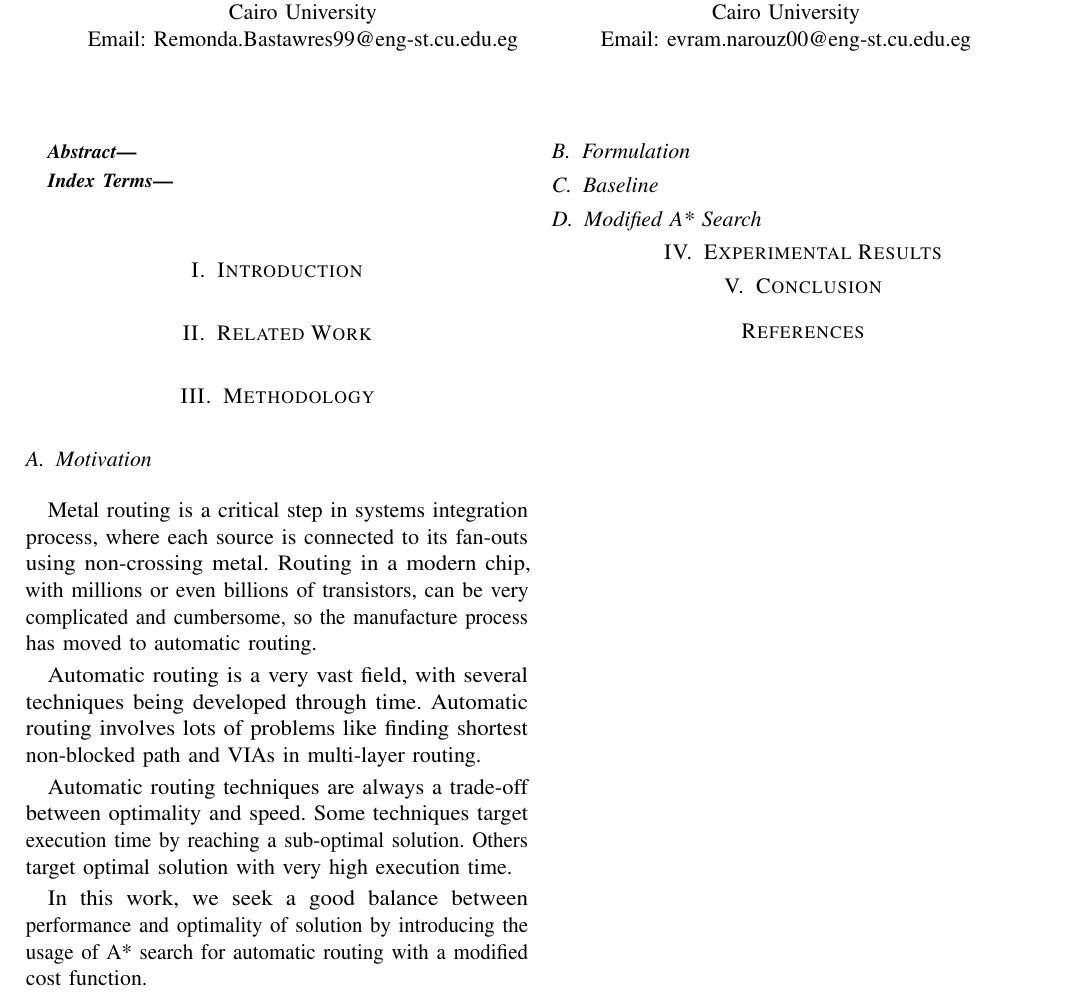
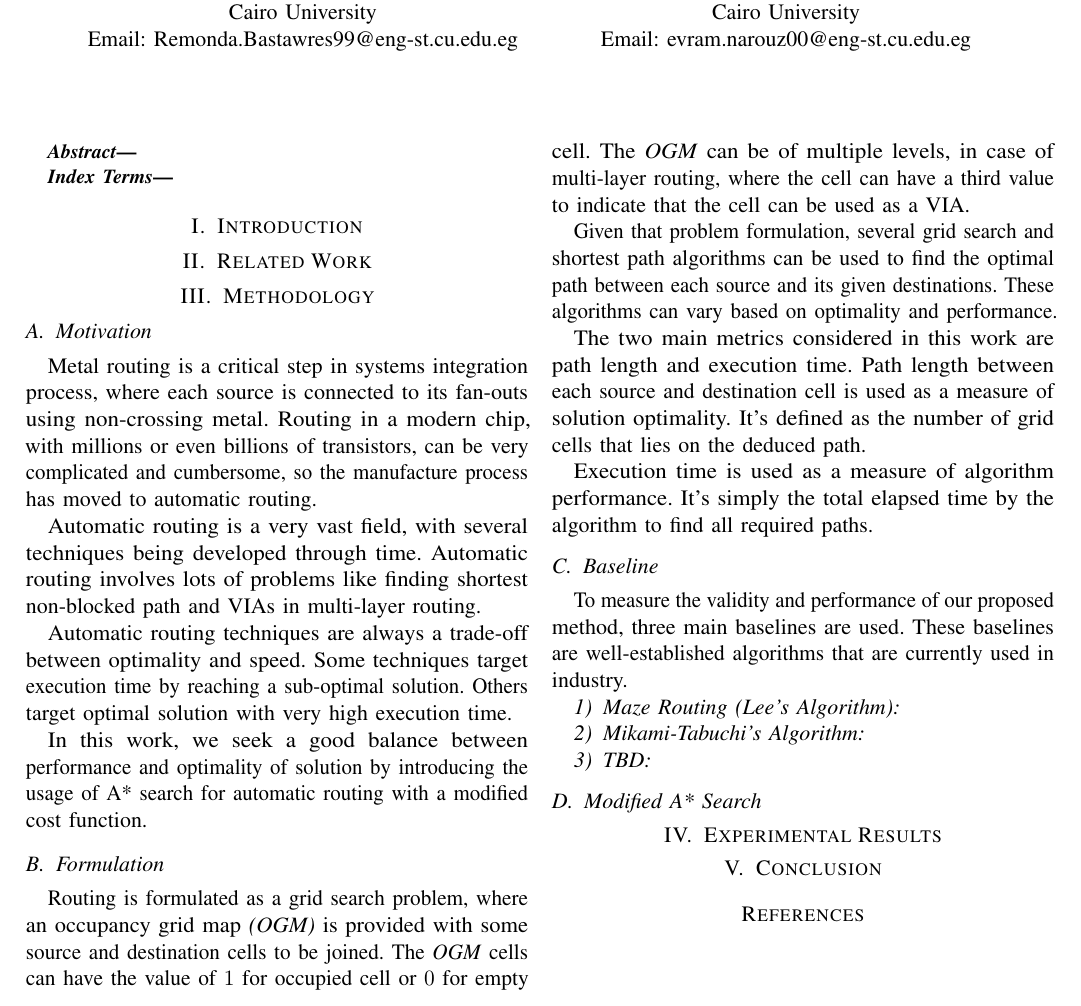
Before and after one commit to mido3ds/vlsi_routing_research, a LaTeX paper (paper/paper.tex, which reads paper/core/methodology.tex): part of the page, cut so that both start at the same text. Compiled offline with pdfLaTeX; a missing font is replaced by an installed copy or a similar font; a LaTeX package or settings file that is missing is left out.

Commit message:
methodology: problem formulation

```diff
--- a/paper/core/methodology.tex
+++ b/paper/core/methodology.tex
@@ -8,7 +8,21 @@ Automatic routing techniques are always a trade-off between optimality and speed
 In this work, we seek a good balance between performance and optimality of solution by introducing the usage of A* search for automatic routing with a modified cost function.
 
 \subsection{Formulation}
+Routing is formulated as a grid search problem, where an occupancy grid map \emph{(OGM)} is provided with some source and destination cells to be joined. The \emph{OGM} cells can have the value of $1$ for occupied cell or $0$ for empty cell. The \emph{OGM} can be of multiple levels, in case of multi-layer routing, where the cell can have a third value to indicate that the cell can be used as a VIA.
+
+Given that problem formulation, several grid search and shortest path algorithms can be used to find the optimal path between each source and its given destinations. These algorithms can vary based on optimality and performance.
+
+The two main metrics considered in this work are path length and execution time. Path length between each source and destination cell is used as a measure of solution optimality. It's defined as the number of grid cells that lies on the deduced path.
+
+Execution time is used as a measure of algorithm performance. It's simply the total elapsed time by the algorithm to find all required paths.
 
 \subsection{Baseline}
+To measure the validity and performance of our proposed method, three main baselines are used. These baselines are well-established algorithms that are currently used in industry.
+
+\subsubsection{Maze Routing (Lee's Algorithm)}
+
+\subsubsection{Mikami-Tabuchi’s Algorithm}
+
+\subsubsection{TBD}
 
 \subsection{Modified A* Search}
```
Also changed, not shown: paper/paper.pdf.
